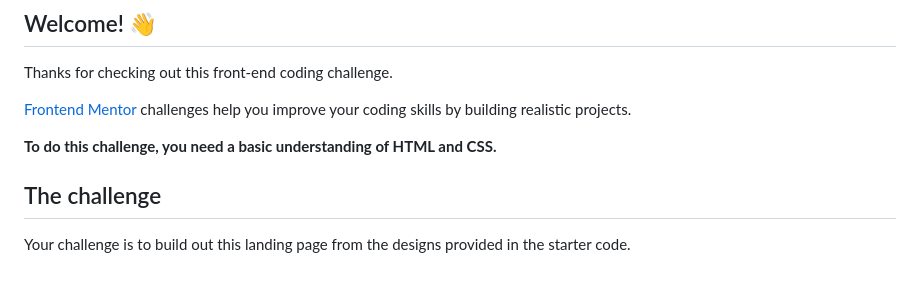
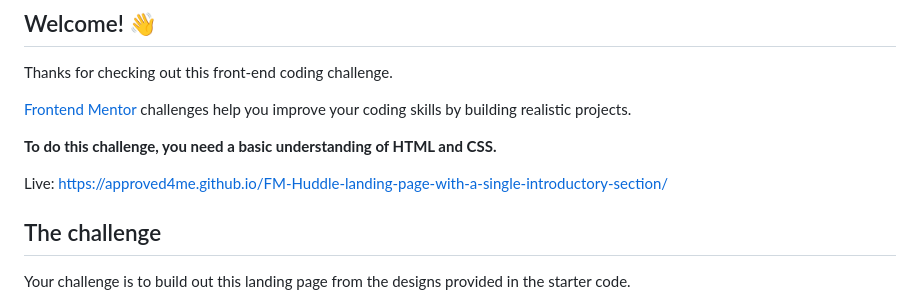
Before and after one commit to approved4me/FM-Huddle-landing-page-with-a-single-introductory-section, a Markdown page: README.md, the part around the change. GitHub-like rendering; blank space fills up the shorter version.

```diff
--- a/README.md
+++ b/README.md
@@ -9,6 +9,8 @@ Thanks for checking out this front-end coding challenge.
 [Frontend Mentor](https://www.frontendmentor.io) challenges help you improve your coding skills by building realistic projects.
 
 **To do this challenge, you need a basic understanding of HTML and CSS.**
+
+Live: https://approved4me.github.io/FM-Huddle-landing-page-with-a-single-introductory-section/
 
 ## The challenge
 
```
